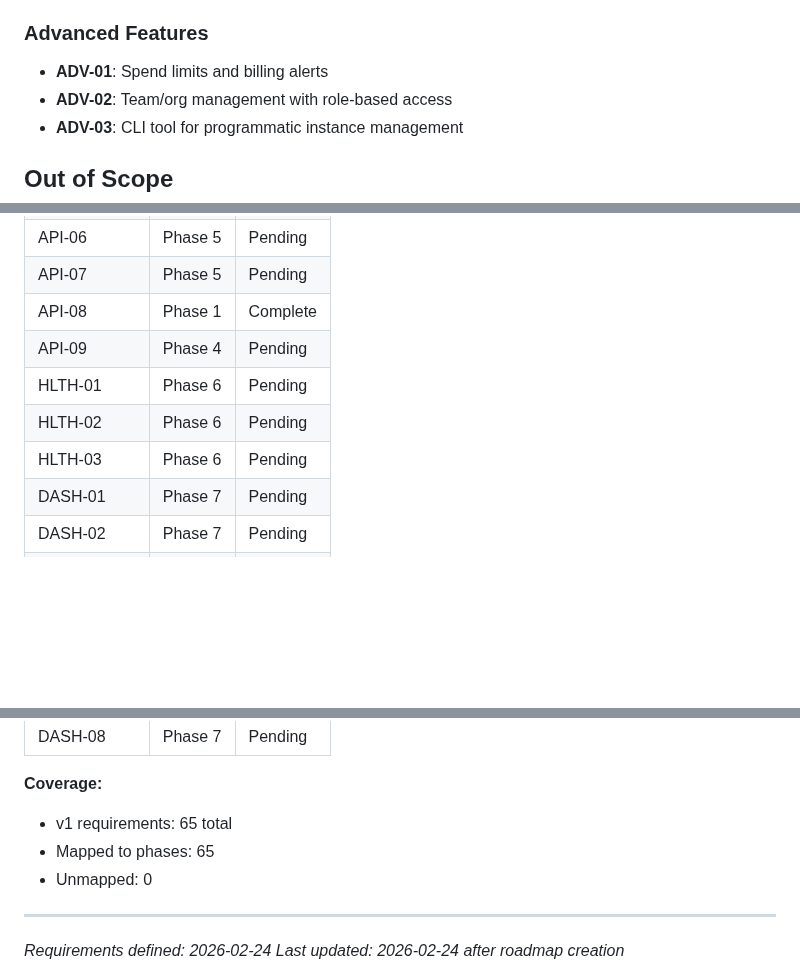
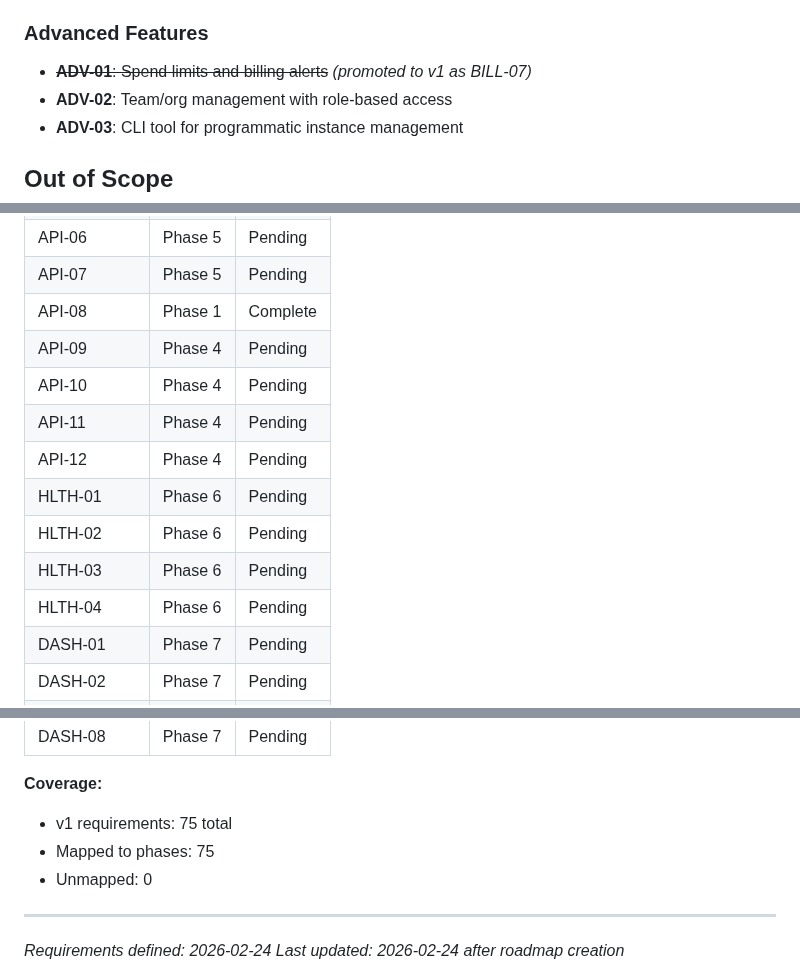
Before and after one commit to dunkaditya/gpu-ai, a Markdown page: .planning/REQUIREMENTS.md, 3 parts joined by grey strips. GitHub-like rendering; blank space fills up the shorter version.

```diff
--- a/.planning/REQUIREMENTS.md
+++ b/.planning/REQUIREMENTS.md
@@ -123,7 +136,7 @@ Deferred to future release. Tracked but not in current roadmap.
 
 ### Advanced Features
 
-- **ADV-01**: Spend limits and billing alerts
+- ~~**ADV-01**: Spend limits and billing alerts~~ *(promoted to v1 as BILL-07)*
 - **ADV-02**: Team/org management with role-based access
 - **ADV-03**: CLI tool for programmatic instance management
 
@@ -202,9 +221,13 @@ Which phases cover which requirements. Updated during roadmap creation.
 | API-07 | Phase 5 | Pending |
 | API-08 | Phase 1 | Complete |
 | API-09 | Phase 4 | Pending |
+| API-10 | Phase 4 | Pending |
+| API-11 | Phase 4 | Pending |
+| API-12 | Phase 4 | Pending |
 | HLTH-01 | Phase 6 | Pending |
 | HLTH-02 | Phase 6 | Pending |
 | HLTH-03 | Phase 6 | Pending |
+| HLTH-04 | Phase 6 | Pending |
 | DASH-01 | Phase 7 | Pending |
 | DASH-02 | Phase 7 | Pending |
 | DASH-03 | Phase 7 | Pending |
@@ -215,8 +238,8 @@ Which phases cover which requirements. Updated during roadmap creation.
 | DASH-08 | Phase 7 | Pending |
 
 **Coverage:**
-- v1 requirements: 65 total
-- Mapped to phases: 65
+- v1 requirements: 75 total
+- Mapped to phases: 75
 - Unmapped: 0
 
 ---
```
Also changed, not shown: other parts of .planning/REQUIREMENTS.md (+19 -0 lines), .planning/ROADMAP.md (+19 -14 lines).
